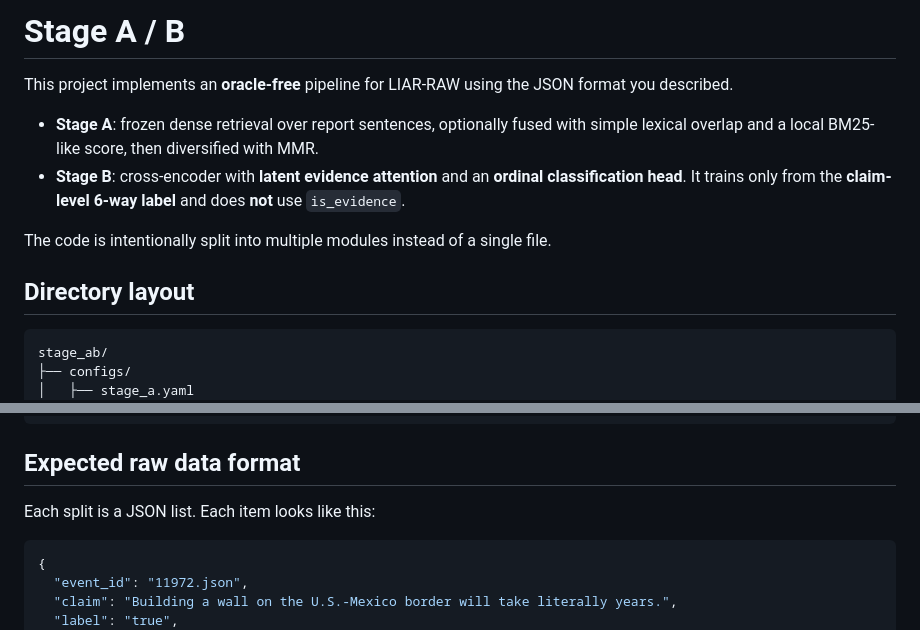
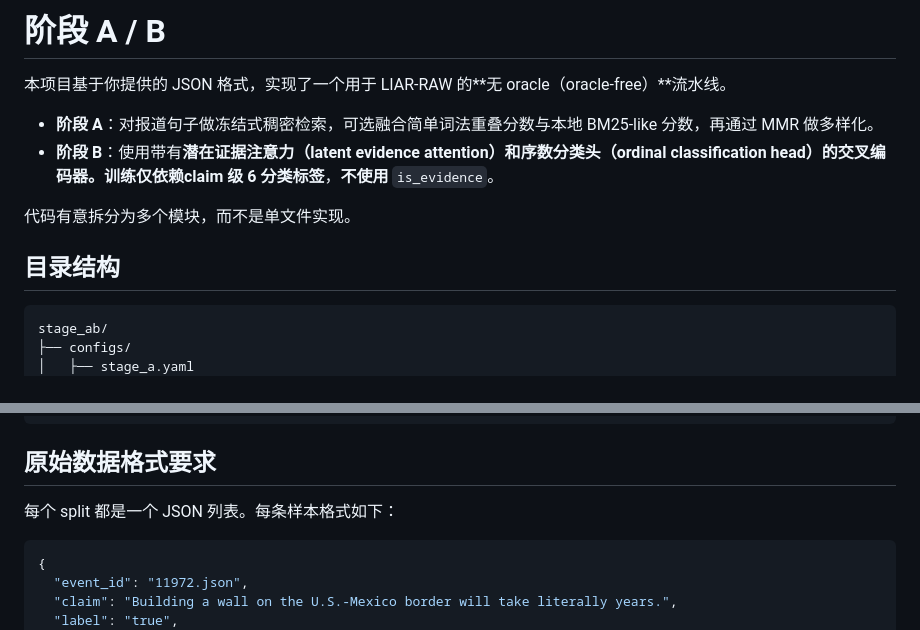
Before and after one commit to fenglinbei/fact-checking, a Markdown page: README_ab.md, 2 parts joined by grey strips. GitHub-like rendering.

````diff
--- a/README_ab.md
+++ b/README_ab.md
@@ -1,13 +1,13 @@
-# Stage A / B
+# 阶段 A / B
 
-This project implements an **oracle-free** pipeline for LIAR-RAW using the JSON format you described.
+本项目基于你提供的 JSON 格式，实现了一个用于 LIAR-RAW 的**无 oracle（oracle-free）**流水线。
 
-- **Stage A**: frozen dense retrieval over report sentences, optionally fused with simple lexical overlap and a local BM25-like score, then diversified with MMR.
-- **Stage B**: cross-encoder with **latent evidence attention** and an **ordinal classification head**. It trains only from the **claim-level 6-way label** and does **not** use `is_evidence`.
+- **阶段 A**：对报道句子做冻结式稠密检索，可选融合简单词法重叠分数与本地 BM25-like 分数，再通过 MMR 做多样化。
+- **阶段 B**：使用带有**潜在证据注意力（latent evidence attention）**和**序数分类头（ordinal classification head）**的交叉编码器。训练仅依赖**claim 级 6 分类标签**，**不使用** `is_evidence`。
 
-The code is intentionally split into multiple modules instead of a single file.
+代码有意拆分为多个模块，而不是单文件实现。
 
-## Directory layout
+## 目录结构
 
 ```text
 stage_ab/
@@ -42,9 +42,9 @@ stage_ab/
 └── requirements.txt
 ```
 
-## Expected raw data format
+## 原始数据格式要求
 
-Each split is a JSON list. Each item looks like this:
+每个 split 都是一个 JSON 列表。每条样本格式如下：
 
 ```json
 {
````
Also changed, not shown: other parts of README_ab.md (+66 -66 lines).
